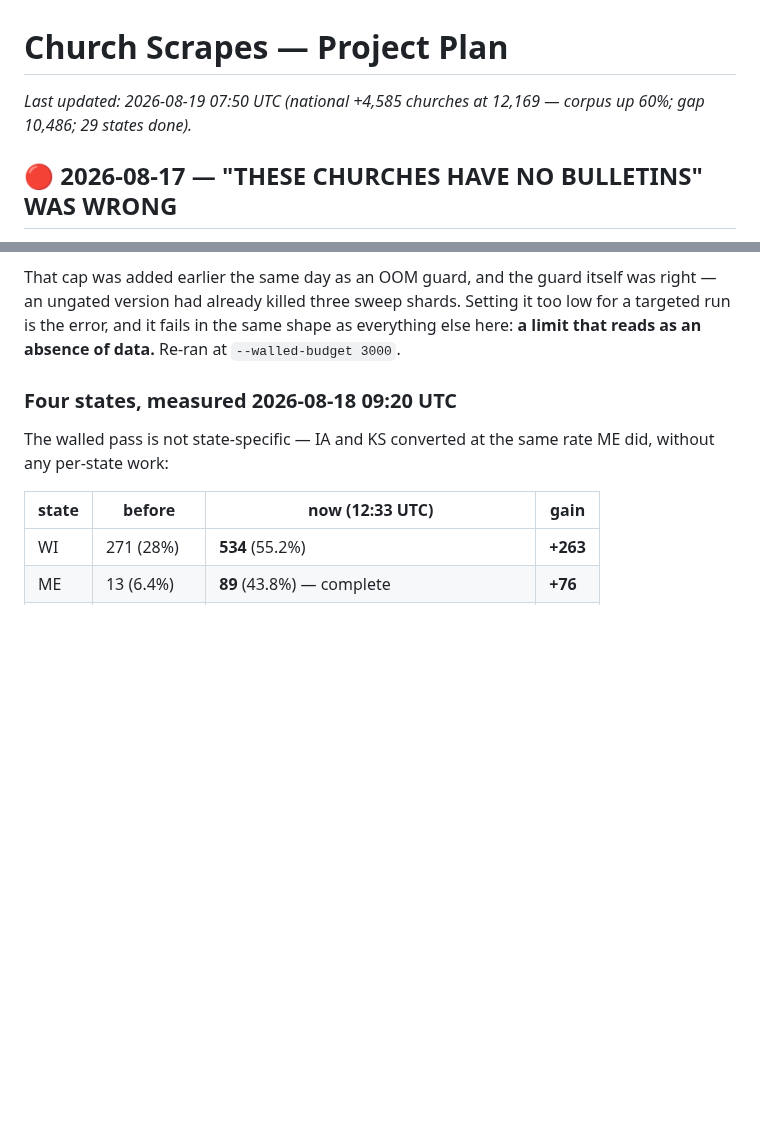
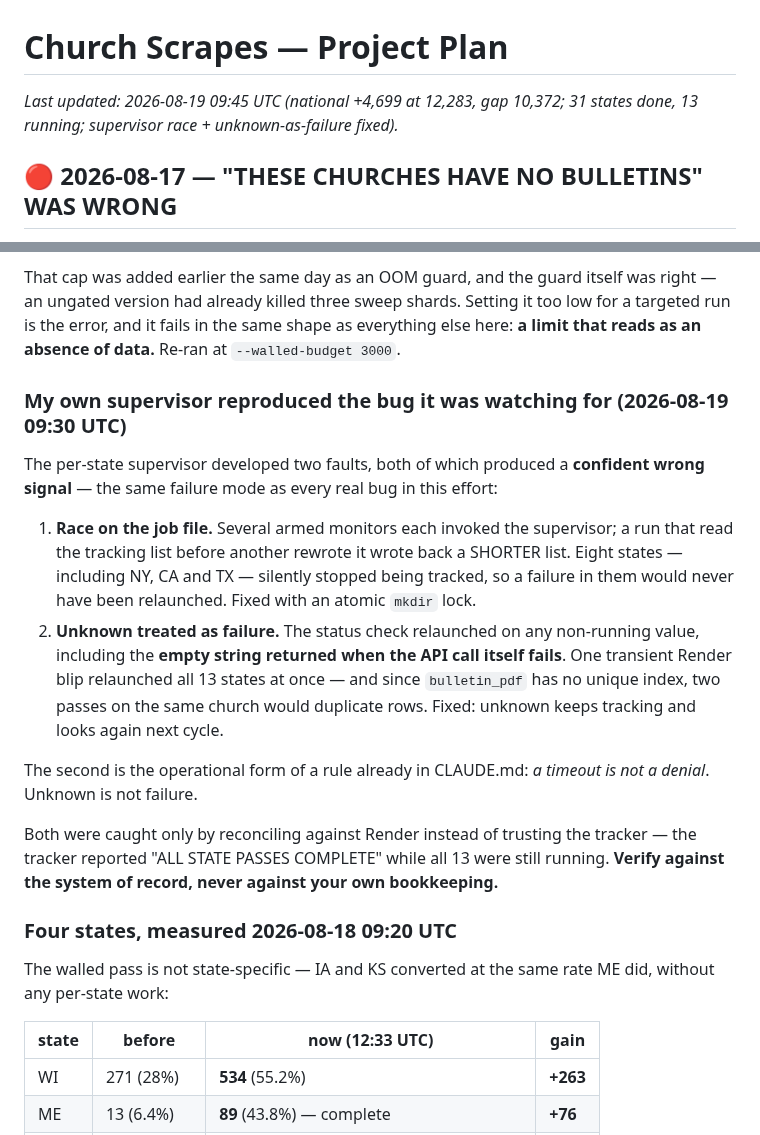
Before and after one commit to benashkar/catholic-mass-times-scraper, a Markdown page: PROJECT_PLAN.md, 2 parts joined by grey strips. Rendered like a GitHub page; blank space fills up the shorter version.

Commit message:
Plan: the supervisor reproduced the very bug it was watching for
Two faults, both producing a confident wrong signal:

- a race on the tracking file silently dropped 8 states from monitoring,
  including NY, CA and TX, so failures there would never have been
  relaunched. Fixed with an atomic mkdir lock.
- an empty status from a FAILED API call was treated as job failure, so
  one Render blip relaunched all 13 states at once. With no unique index
  on bulletin_pdf, two passes on one church duplicate rows. Unknown now
  keeps tracking instead.

The second is the operational form of a rule already in CLAUDE.md: a
timeout is not a denial. Unknown is not failure.

Caught only by reconciling against Render — the tracker reported ALL
PASSES COMPLETE while all 13 were still running. Verify against the
system of record, not your own bookkeeping.

National meanwhile 12,283 (+4,699), gap 10,372.

Co-Authored-By: Claude Opus 5 (1M context) <noreply@anthropic.com>
Claude-Session: https://claude.ai/code/session_01EqDZUBRNkeDxmVBhK1CAoT

```diff
--- a/PROJECT_PLAN.md
+++ b/PROJECT_PLAN.md
@@ -1,6 +1,6 @@
 # Church Scrapes — Project Plan
 
-_Last updated: 2026-08-19 07:50 UTC (national +4,585 churches at 12,169 — corpus up 60%; gap 10,486; 29 states done)._
+_Last updated: 2026-08-19 09:45 UTC (national +4,699 at 12,283, gap 10,372; 31 states done, 13 running; supervisor race + unknown-as-failure fixed)._
 
 ## 🔴 2026-08-17 — "THESE CHURCHES HAVE NO BULLETINS" WAS WRONG
 
@@ -232,6 +232,27 @@ That cap was added earlier the same day as an OOM guard, and the guard itself wa
 ungated version had already killed three sweep shards. Setting it too low for a targeted run is
 the error, and it fails in the same shape as everything else here: **a limit that reads as an
 absence of data.** Re-ran at `--walled-budget 3000`.
+
+### My own supervisor reproduced the bug it was watching for (2026-08-19 09:30 UTC)
+
+The per-state supervisor developed two faults, both of which produced a **confident wrong signal**
+— the same failure mode as every real bug in this effort:
+
+1. **Race on the job file.** Several armed monitors each invoked the supervisor; a run that read
+   the tracking list before another rewrote it wrote back a SHORTER list. Eight states — including
+   NY, CA and TX — silently stopped being tracked, so a failure in them would never have been
+   relaunched. Fixed with an atomic `mkdir` lock.
+2. **Unknown treated as failure.** The status check relaunched on any non-running value, including
+   the **empty string returned when the API call itself fails**. One transient Render blip
+   relaunched all 13 states at once — and since `bulletin_pdf` has no unique index, two passes on
+   the same church would duplicate rows. Fixed: unknown keeps tracking and looks again next cycle.
+
+The second is the operational form of a rule already in CLAUDE.md: *a timeout is not a denial*.
+Unknown is not failure.
+
+Both were caught only by reconciling against Render instead of trusting the tracker — the tracker
+reported "ALL STATE PASSES COMPLETE" while all 13 were still running. **Verify against the system
+of record, never against your own bookkeeping.**
 
 ### Four states, measured 2026-08-18 09:20 UTC
 
```
